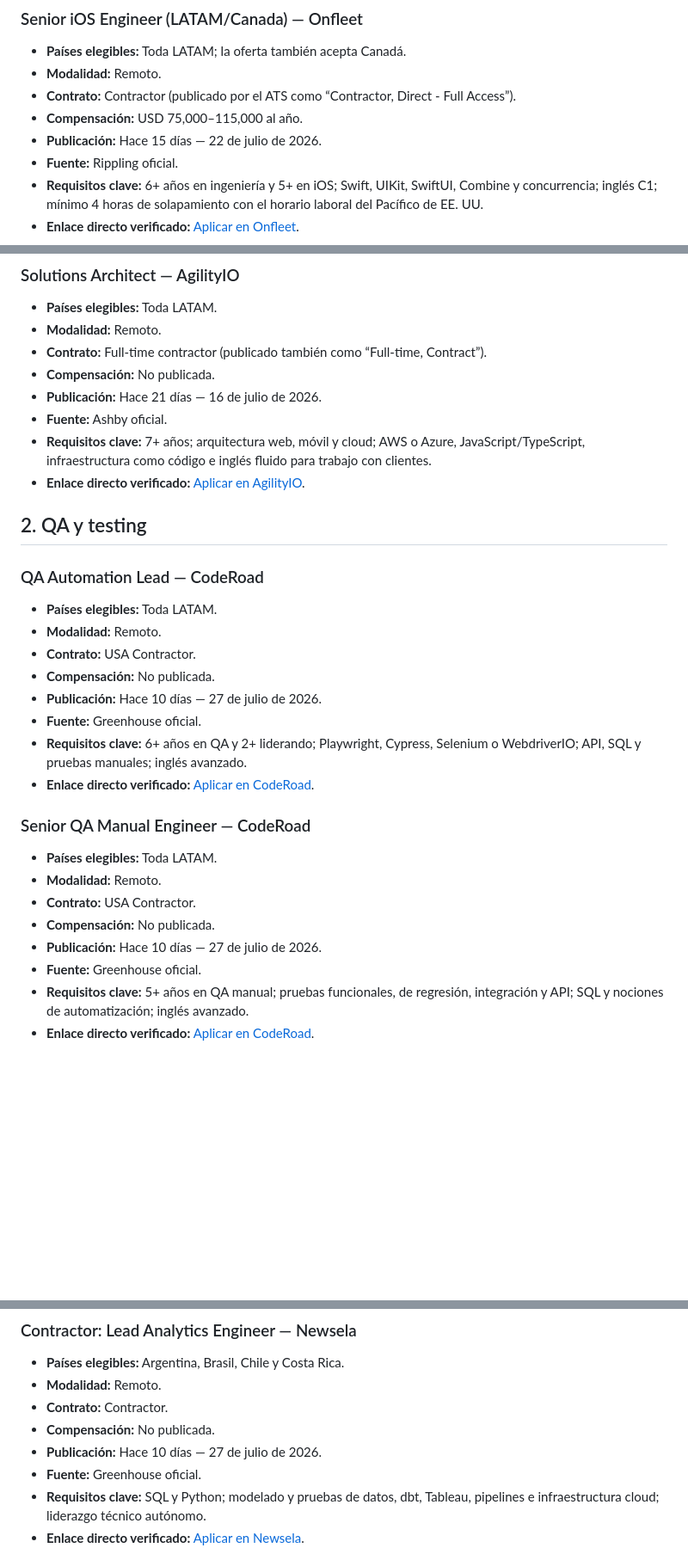
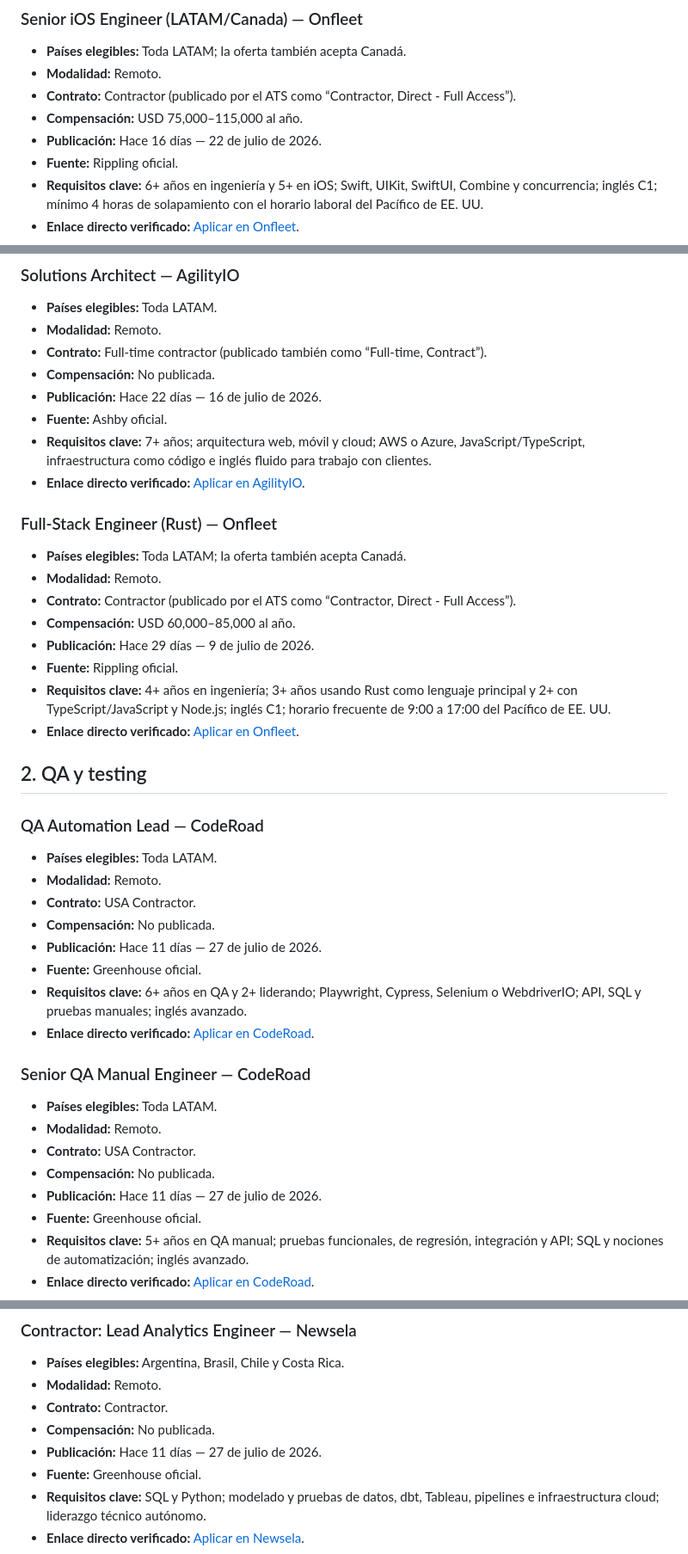
Before and after one commit to cookiemedal/latam-tech-jobs, a Markdown page: README.md, 3 parts joined by grey strips. Shown at 86% size. GitHub-like rendering; blank space fills up the shorter version.

Commit message:
Update LATAM contractor jobs 2026-08-07

```diff
--- a/README.md
+++ b/README.md
@@ -14,7 +14,7 @@ Vacantes tecnológicas 100% remotas, activas, publicadas durante los últimos 40
 - **Modalidad:** Remoto.
 - **Contrato:** Contractor (publicado por el ATS como “Contractor, Direct - Full Access”).
 - **Compensación:** USD 75,000–115,000 al año.
-- **Publicación:** Hace 15 días — 22 de julio de 2026.
+- **Publicación:** Hace 16 días — 22 de julio de 2026.
 - **Fuente:** Rippling oficial.
 - **Requisitos clave:** 6+ años en ingeniería y 5+ en iOS; Swift, UIKit, SwiftUI, Combine y concurrencia; inglés C1; mínimo 4 horas de solapamiento con el horario laboral del Pacífico de EE. UU.
 - **Enlace directo verificado:** [Aplicar en Onfleet](https://ats.rippling.com/onfleet-careers/jobs/450a64b2-ebb4-432a-ae7b-a8123afb81ae).
@@ -93,10 +93,21 @@ Vacantes tecnológicas 100% remotas, activas, publicadas durante los últimos 40
 - **Modalidad:** Remoto.
 - **Contrato:** Full-time contractor (publicado también como “Full-time, Contract”).
 - **Compensación:** No publicada.
-- **Publicación:** Hace 21 días — 16 de julio de 2026.
+- **Publicación:** Hace 22 días — 16 de julio de 2026.
 - **Fuente:** Ashby oficial.
 - **Requisitos clave:** 7+ años; arquitectura web, móvil y cloud; AWS o Azure, JavaScript/TypeScript, infraestructura como código e inglés fluido para trabajo con clientes.
 - **Enlace directo verificado:** [Aplicar en AgilityIO](https://jobs.ashbyhq.com/agility.io/38e53ba8-0aac-4c0f-9636-f38baa0b86b7).
+
+### Full-Stack Engineer (Rust) — Onfleet
+
+- **Países elegibles:** Toda LATAM; la oferta también acepta Canadá.
+- **Modalidad:** Remoto.
+- **Contrato:** Contractor (publicado por el ATS como “Contractor, Direct - Full Access”).
+- **Compensación:** USD 60,000–85,000 al año.
+- **Publicación:** Hace 29 días — 9 de julio de 2026.
+- **Fuente:** Rippling oficial.
+- **Requisitos clave:** 4+ años en ingeniería; 3+ años usando Rust como lenguaje principal y 2+ con TypeScript/JavaScript y Node.js; inglés C1; horario frecuente de 9:00 a 17:00 del Pacífico de EE. UU.
+- **Enlace directo verificado:** [Aplicar en Onfleet](https://ats.rippling.com/onfleet-careers/jobs/0fd335b2-e91b-42e5-9b4f-957f8cca9b1a).
 
 ## 2. QA y testing
 
@@ -106,7 +117,7 @@ Vacantes tecnológicas 100% remotas, activas, publicadas durante los últimos 40
 - **Modalidad:** Remoto.
 - **Contrato:** USA Contractor.
 - **Compensación:** No publicada.
-- **Publicación:** Hace 10 días — 27 de julio de 2026.
+- **Publicación:** Hace 11 días — 27 de julio de 2026.
 - **Fuente:** Greenhouse oficial.
 - **Requisitos clave:** 6+ años en QA y 2+ liderando; Playwright, Cypress, Selenium o WebdriverIO; API, SQL y pruebas manuales; inglés avanzado.
 - **Enlace directo verificado:** [Aplicar en CodeRoad](https://job-boards.greenhouse.io/coderoad/jobs/4331921009).
@@ -117,7 +128,7 @@ Vacantes tecnológicas 100% remotas, activas, publicadas durante los últimos 40
 - **Modalidad:** Remoto.
 - **Contrato:** USA Contractor.
 - **Compensación:** No publicada.
-- **Publicación:** Hace 10 días — 27 de julio de 2026.
+- **Publicación:** Hace 11 días — 27 de julio de 2026.
 - **Fuente:** Greenhouse oficial.
 - **Requisitos clave:** 5+ años en QA manual; pruebas funcionales, de regresión, integración y API; SQL y nociones de automatización; inglés avanzado.
 - **Enlace directo verificado:** [Aplicar en CodeRoad](https://job-boards.greenhouse.io/coderoad/jobs/4331893009).
@@ -130,7 +141,7 @@ Vacantes tecnológicas 100% remotas, activas, publicadas durante los últimos 40
 - **Modalidad:** Remoto.
 - **Contrato:** Contractor.
 - **Compensación:** No publicada.
-- **Publicación:** Hace 10 días — 27 de julio de 2026.
+- **Publicación:** Hace 11 días — 27 de julio de 2026.
 - **Fuente:** Greenhouse oficial.
 - **Requisitos clave:** SQL y Python; modelado y pruebas de datos, dbt, Tableau, pipelines e infraestructura cloud; liderazgo técnico autónomo.
 - **Enlace directo verificado:** [Aplicar en Newsela](https://job-boards.greenhouse.io/newsela/jobs/8080744).
```
Also changed, not shown: other parts of README.md (+11 -22 lines).
